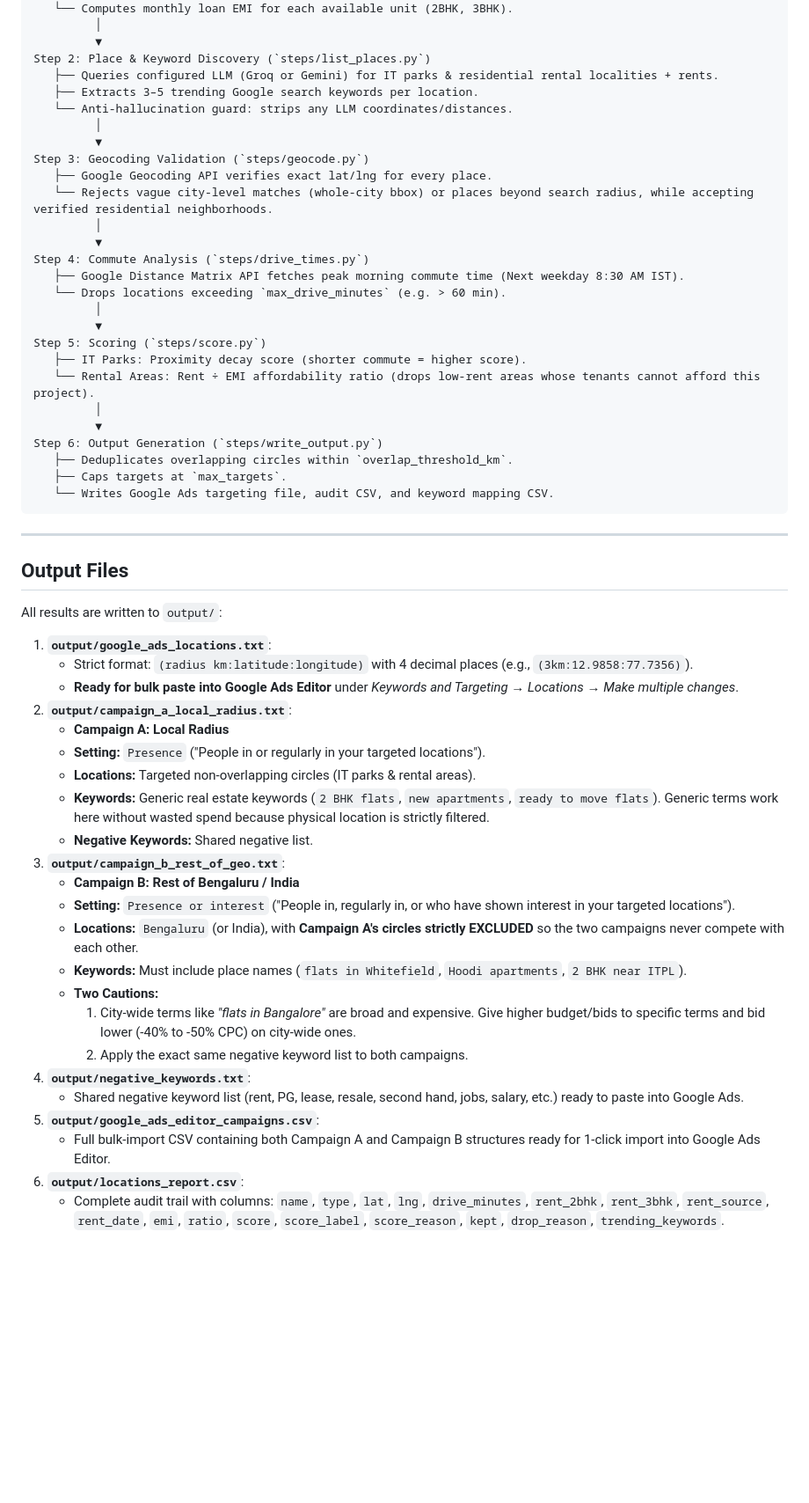
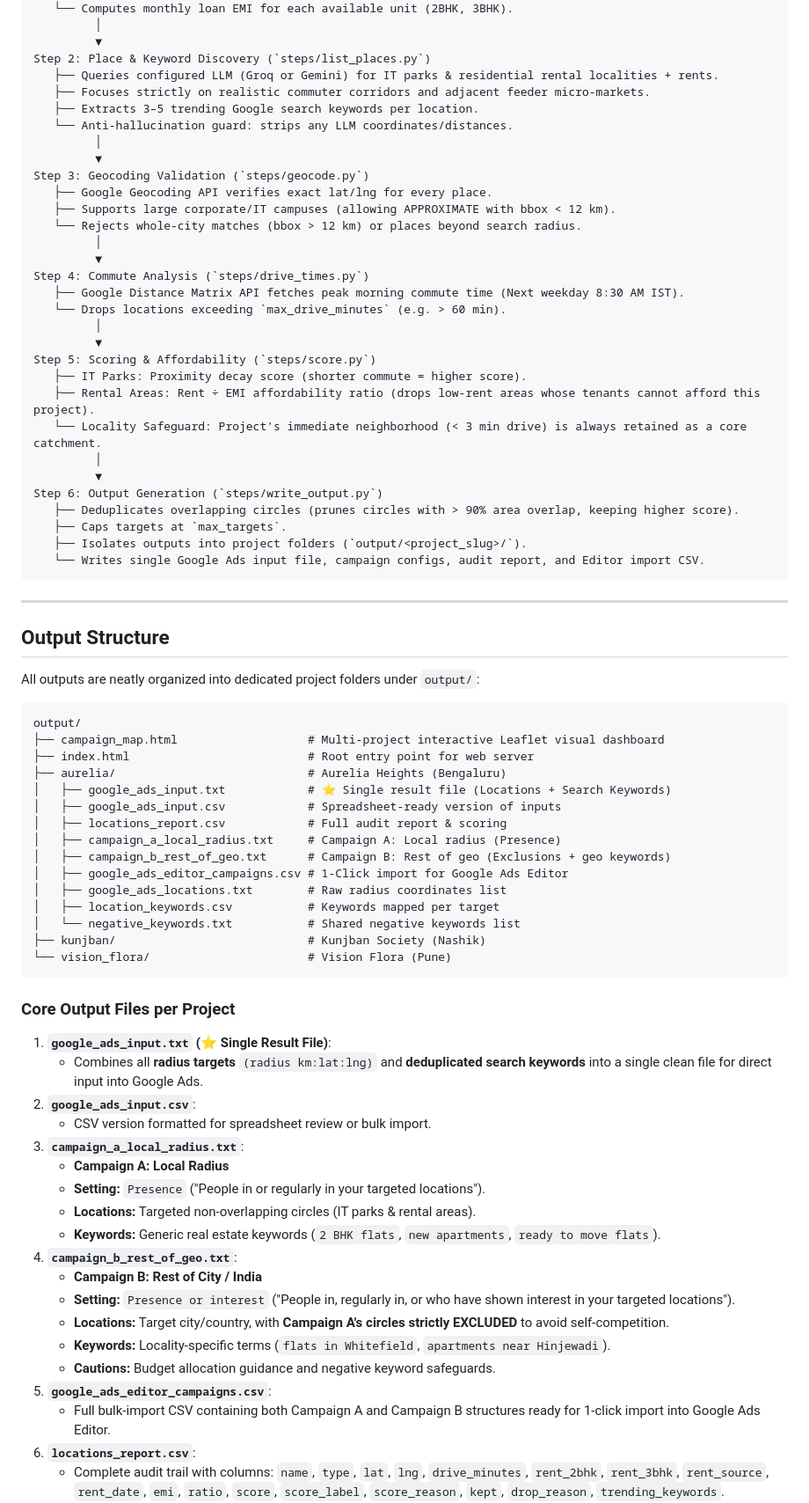
Before and after one commit to Daminigit/No_historical_data, a Markdown page: README.md, the part around one of its changes. Shown at 88% size. Drawn GitHub-style; blank space fills up the shorter version.

Commit message:
docs: update README with multi-project output structure, single result file, and web dashboard

````diff
--- a/README.md
+++ b/README.md
@@ -19,13 +19,15 @@ Step 1: Read Project (`steps/read_project.py`)
          ▼
 Step 2: Place & Keyword Discovery (`steps/list_places.py`)
    ├── Queries configured LLM (Groq or Gemini) for IT parks & residential rental localities + rents.
+   ├── Focuses strictly on realistic commuter corridors and adjacent feeder micro-markets.
    ├── Extracts 3–5 trending Google search keywords per location.
    └── Anti-hallucination guard: strips any LLM coordinates/distances.
          │
          ▼
 Step 3: Geocoding Validation (`steps/geocode.py`)
    ├── Google Geocoding API verifies exact lat/lng for every place.
-   └── Rejects vague city-level matches (whole-city bbox) or places beyond search radius, while accepting verified residential neighborhoods.
+   ├── Supports large corporate/IT campuses (allowing APPROXIMATE with bbox < 12 km).
+   └── Rejects whole-city matches (bbox > 12 km) or places beyond search radius.
          │
          ▼
 Step 4: Commute Analysis (`steps/drive_times.py`)
@@ -33,43 +35,61 @@ Step 4: Commute Analysis (`steps/drive_times.py`)
    └── Drops locations exceeding `max_drive_minutes` (e.g. > 60 min).
          │
          ▼
-Step 5: Scoring (`steps/score.py`)
+Step 5: Scoring & Affordability (`steps/score.py`)
    ├── IT Parks: Proximity decay score (shorter commute = higher score).
-   └── Rental Areas: Rent ÷ EMI affordability ratio (drops low-rent areas whose tenants cannot afford this project).
+   ├── Rental Areas: Rent ÷ EMI affordability ratio (drops low-rent areas whose tenants cannot afford this project).
+   └── Locality Safeguard: Project's immediate neighborhood (< 3 min drive) is always retained as a core catchment.
          │
          ▼
 Step 6: Output Generation (`steps/write_output.py`)
-   ├── Deduplicates overlapping circles within `overlap_threshold_km`.
+   ├── Deduplicates overlapping circles (prunes circles with > 90% area overlap, keeping higher score).
    ├── Caps targets at `max_targets`.
-   └── Writes Google Ads targeting file, audit CSV, and keyword mapping CSV.
+   ├── Isolates outputs into project folders (`output/<project_slug>/`).
+   └── Writes single Google Ads input file, campaign configs, audit report, and Editor import CSV.
 ```
 
 ---
 
-## Output Files
+## Output Structure
 
-All results are written to `output/`:
+All outputs are neatly organized into dedicated project folders under `output/`:
 
-1. **`output/google_ads_locations.txt`**:
-   * Strict format: `(radius km:latitude:longitude)` with 4 decimal places (e.g., `(3km:12.9858:77.7356)`).
-   * **Ready for bulk paste into Google Ads Editor** under *Keywords and Targeting → Locations → Make multiple changes*.
-2. **`output/campaign_a_local_radius.txt`**:
+```
+output/
+├── campaign_map.html                   # Multi-project interactive Leaflet visual dashboard
+├── index.html                          # Root entry point for web server
+├── aurelia/                            # Aurelia Heights (Bengaluru)
+│   ├── google_ads_input.txt            # ⭐ Single result file (Locations + Search Keywords)
+│   ├── google_ads_input.csv            # Spreadsheet-ready version of inputs
+│   ├── locations_report.csv            # Full audit report & scoring
+│   ├── campaign_a_local_radius.txt     # Campaign A: Local radius (Presence)
+│   ├── campaign_b_rest_of_geo.txt      # Campaign B: Rest of geo (Exclusions + geo keywords)
+│   ├── google_ads_editor_campaigns.csv # 1-Click import for Google Ads Editor
+│   ├── google_ads_locations.txt        # Raw radius coordinates list
+│   ├── location_keywords.csv           # Keywords mapped per target
+│   └── negative_keywords.txt           # Shared negative keywords list
+├── kunjban/                            # Kunjban Society (Nashik)
+└── vision_flora/                       # Vision Flora (Pune)
+```
+
+### Core Output Files per Project
+
+1. **`google_ads_input.txt` (⭐ Single Result File)**:
+   * Combines all **radius targets** `(radius km:lat:lng)` and **deduplicated search keywords** into a single clean file for direct input into Google Ads.
+2. **`google_ads_input.csv`**:
+   * CSV version formatted for spreadsheet review or bulk import.
+3. **`campaign_a_local_radius.txt`**:
    * **Campaign A: Local Radius**
    * **Setting:** `Presence` ("People in or regularly in your targeted locations").
    * **Locations:** Targeted non-overlapping circles (IT parks & rental areas).
-   * **Keywords:** Generic real estate keywords (`2 BHK flats`, `new apartments`, `ready to move flats`). Generic terms work here without wasted spend because physical location is strictly filtered.
-   * **Negative Keywords:** Shared negative list.
-3. **`output/campaign_b_rest_of_geo.txt`**:
-   * **Campaign B: Rest of Bengaluru / India**
+   * **Keywords:** Generic real estate keywords (`2 BHK flats`, `new apartments`, `ready to move flats`).
+4. **`campaign_b_rest_of_geo.txt`**:
+   * **Campaign B: Rest of City / India**
    * **Setting:** `Presence or interest` ("People in, regularly in, or who have shown interest in your targeted locations").
-   * **Locations:** `Bengaluru` (or India), with **Campaign A's circles strictly EXCLUDED** so the two campaigns never compete with each other.
-   * **Keywords:** Must include place names (`flats in Whitefield`, `Hoodi apartments`, `2 BHK near ITPL`).
-   * **Two Cautions:**
-     1. City-wide terms like *"flats in Bangalore"* are broad and expensive. Give higher budget/bids to specific terms and bid lower (-40% to -50% CPC) on city-wide ones.
-     2. Apply the exact same negative keyword list to both campaigns.
-4. **`output/negative_keywords.txt`**:
-   * Shared negative keyword list (rent, PG, lease, resale, second hand, jobs, salary, etc.) ready to paste into Google Ads.
-5. **`output/google_ads_editor_campaigns.csv`**:
+   * **Locations:** Target city/country, with **Campaign A's circles strictly EXCLUDED** to avoid self-competition.
+   * **Keywords:** Locality-specific terms (`flats in Whitefield`, `apartments near Hinjewadi`).
+   * **Cautions:** Budget allocation guidance and negative keyword safeguards.
+5. **`google_ads_editor_campaigns.csv`**:
    * Full bulk-import CSV containing both Campaign A and Campaign B structures ready for 1-click import into Google Ads Editor.
-6. **`output/locations_report.csv`**:
+6. **`locations_report.csv`**:
    * Complete audit trail with columns: `name`, `type`, `lat`, `lng`, `drive_minutes`, `rent_2bhk`, `rent_3bhk`, `rent_source`, `rent_date`, `emi`, `ratio`, `score`, `score_label`, `score_reason`, `kept`, `drop_reason`, `trending_keywords`.
````
Also changed, not shown: other parts of README.md (+49 -31 lines).
